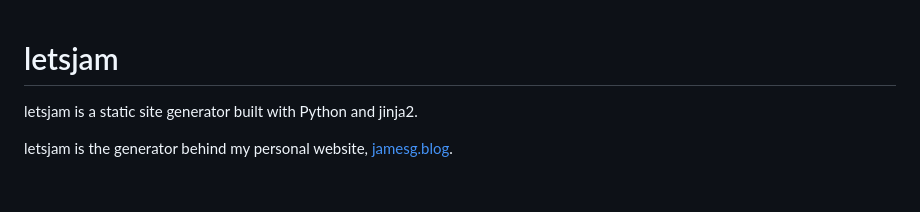
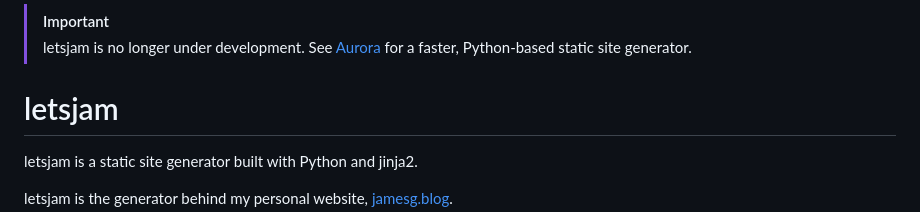
Before and after one commit to capjamesg/letsjam, a Markdown page: README.md, the part around the change. GitHub-like rendering; blank space fills up the shorter version.

```diff
--- a/README.md
+++ b/README.md
@@ -1,3 +1,6 @@
+> [!IMPORTANT]
+> letsjam is no longer under development. See [Aurora](https://github.com/capjamesg/aurora) for a faster, Python-based static site generator.
+
 # letsjam
 
 letsjam is a static site generator built with Python and jinja2.
```
